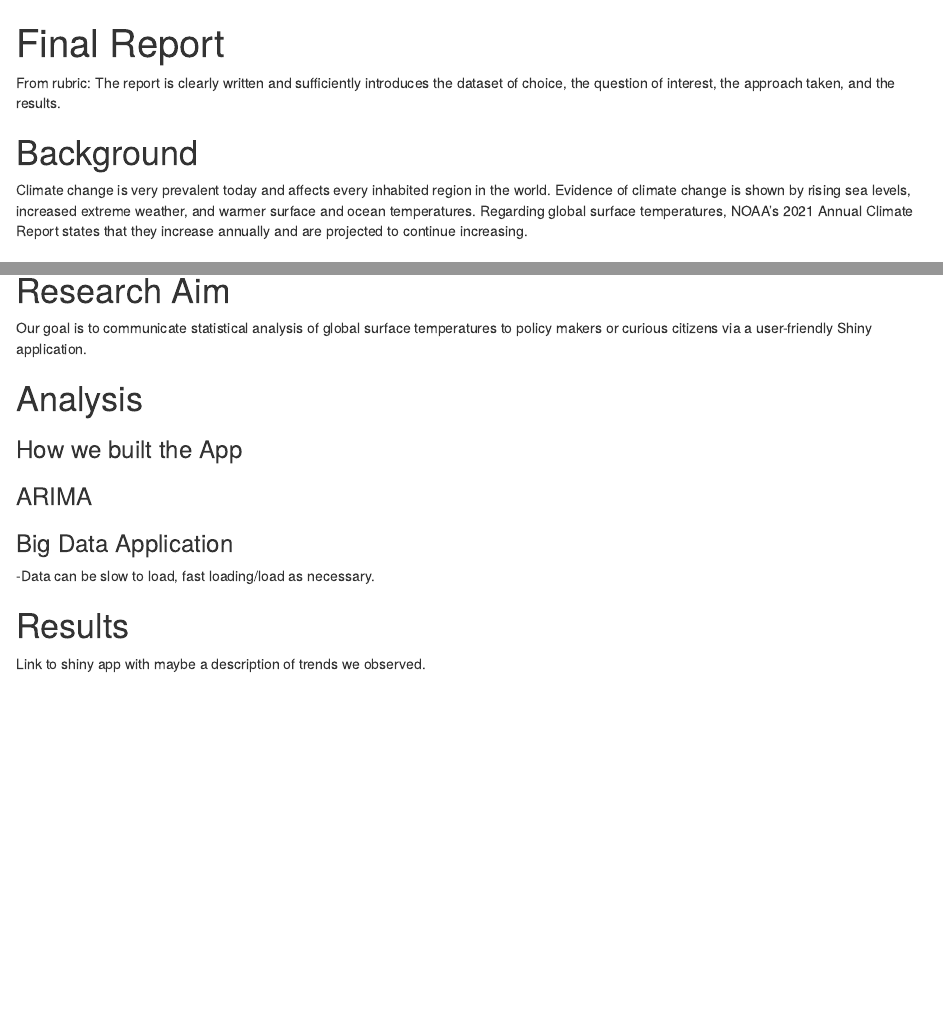
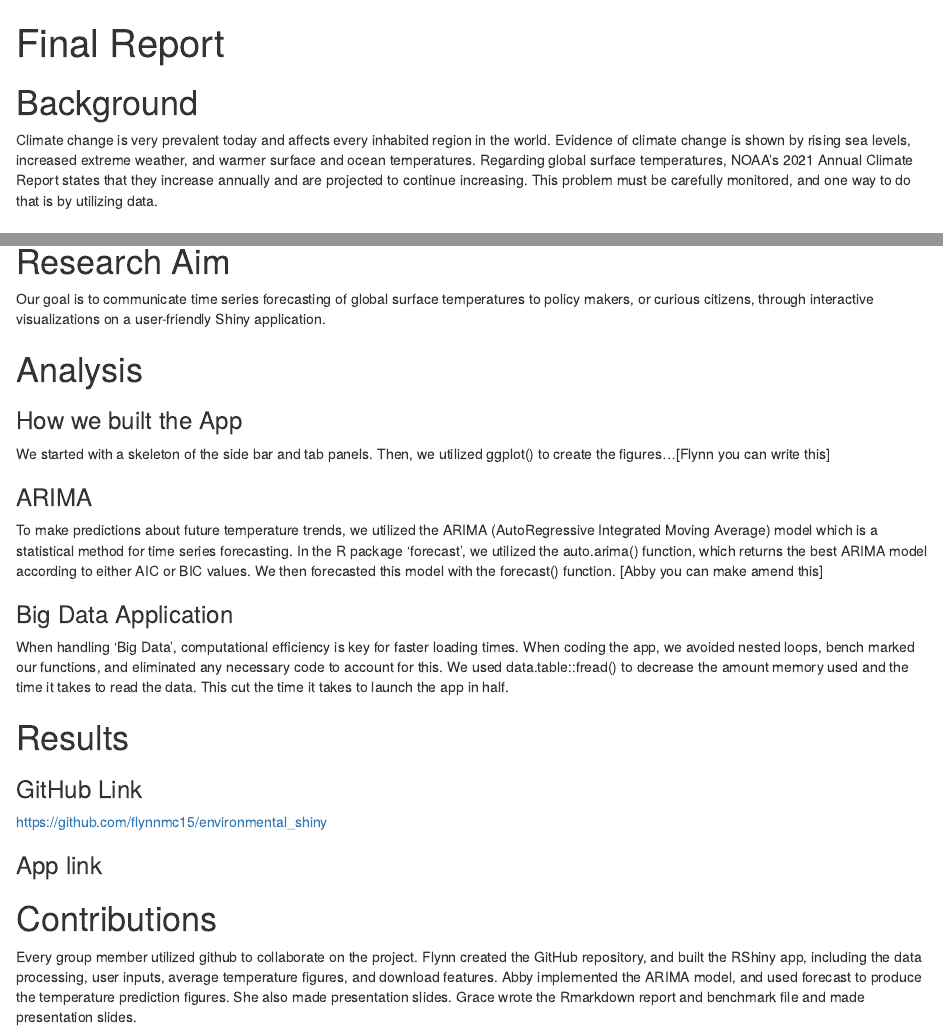
Before and after one commit to flynnmc15/environmental_shiny, an R Markdown document (Final_Report.Rmd): the page in a window 1100 px wide, from its top, and a second part further down, joined at a grey line. Rendered offline with R 4.5, knitr and Pandoc, with nearby package versions; some code elsewhere in the file could not run offline.

Commit message:
rmd additions; load data with fread()

````diff
--- a/Final_Report.Rmd
+++ b/Final_Report.Rmd
@@ -7,11 +7,9 @@ output: html_document
 knitr::opts_chunk$set(echo = TRUE)
 ```
 
-From rubric: The report is clearly written and sufficiently introduces the dataset of choice, the question of interest, the approach taken, and the results.
-
 # Background
 
-Climate change is very prevalent today and affects every inhabited region in the world. Evidence of climate change is shown by rising sea levels, increased extreme weather, and warmer surface and ocean temperatures. Regarding global surface temperatures, NOAA’s 2021 Annual Climate Report states that they increase annually and are projected to continue increasing.
+Climate change is very prevalent today and affects every inhabited region in the world. Evidence of climate change is shown by rising sea levels, increased extreme weather, and warmer surface and ocean temperatures. Regarding global surface temperatures, NOAA’s 2021 Annual Climate Report states that they increase annually and are projected to continue increasing. This problem must be carefully monitored, and one way to do that is by utilizing data.
 
 # Data
 
@@ -32,16 +32,34 @@ head(env_data)
 
 # Research Aim
 
-Our goal is to communicate statistical analysis of global surface temperatures to policy makers or curious citizens via a user-friendly Shiny application.
+Our goal is to communicate time series forecasting of global surface temperatures to policy makers, or curious citizens, through interactive visualizations on a user-friendly Shiny application.
 
 # Analysis
+
 ### How we built the App
+
+We started with a skeleton of the side bar and tab panels. Then, we utilized ggplot() to create the figures...[Flynn you can write this]
 
 ### ARIMA
 
+To make predictions about future temperature trends, we utilized the ARIMA (AutoRegressive Integrated Moving Average) model which is a statistical method for time series forecasting. In the R package 'forecast', we utilized the auto.arima() function, which returns the best ARIMA model according to either AIC or BIC values. We then forecasted this model with the forecast() function. [Abby you can make amend this]
+
 ### Big Data Application
--Data can be slow to load, fast loading/load as necessary.
+
+When handling 'Big Data', computational efficiency is key for faster loading times. When coding the app, we avoided nested loops, bench marked our functions, and eliminated any necessary code to account for this. We used data.table::fread() to decrease the amount memory used and the time it takes to read the data. This cut the time it takes to launch the app in half.
 
 # Results
 
-Link to shiny app with maybe a description of trends we observed.
+### GitHub Link
+
+https://github.com/flynnmc15/environmental_shiny
+
+### App link
+
+
+# Contributions
+
+Every group member utilized github to collaborate on the project.
+Flynn created the GitHub repository, and built the RShiny app, including the data processing, user inputs, average temperature figures, and download features.
+Abby implemented the ARIMA model, and used forecast to produce the temperature prediction figures. She also made presentation slides.
+Grace wrote the Rmarkdown report and benchmark file and made presentation slides.
````
Also changed, not shown: app.R (+5 -4 lines), benchmark.R (added, +11 -0 lines), Final_Report.html (added), Final_Report.Rmd (6 more changed lines).
